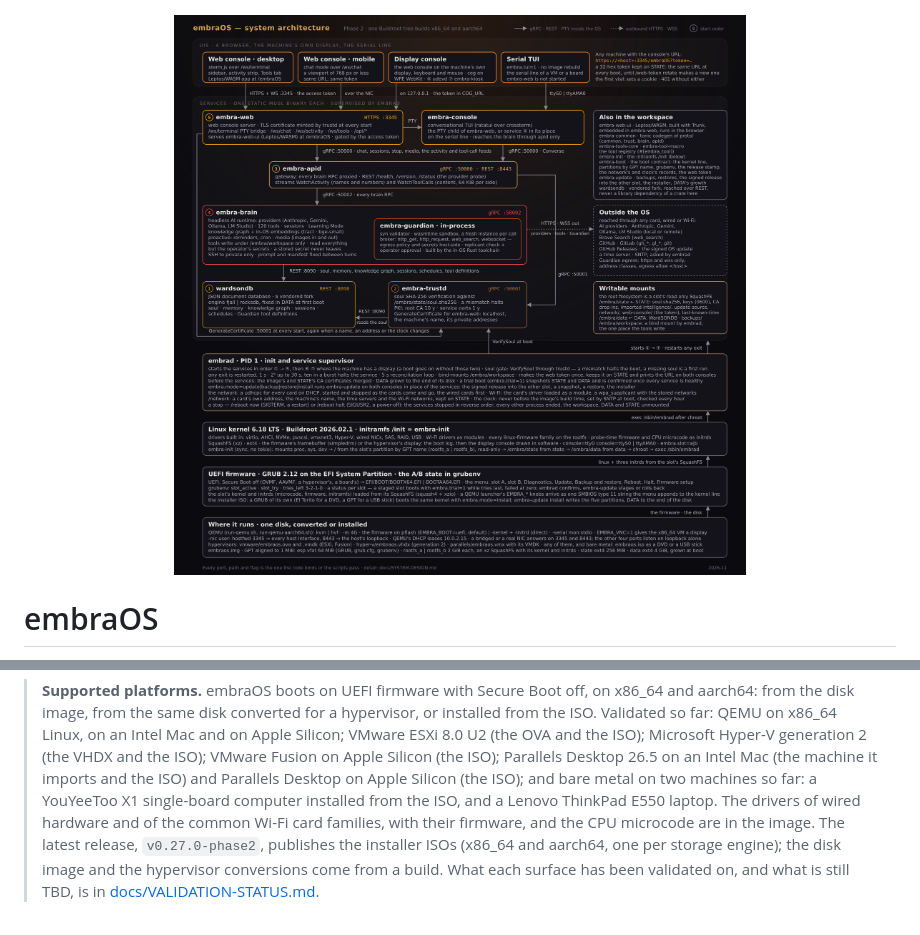
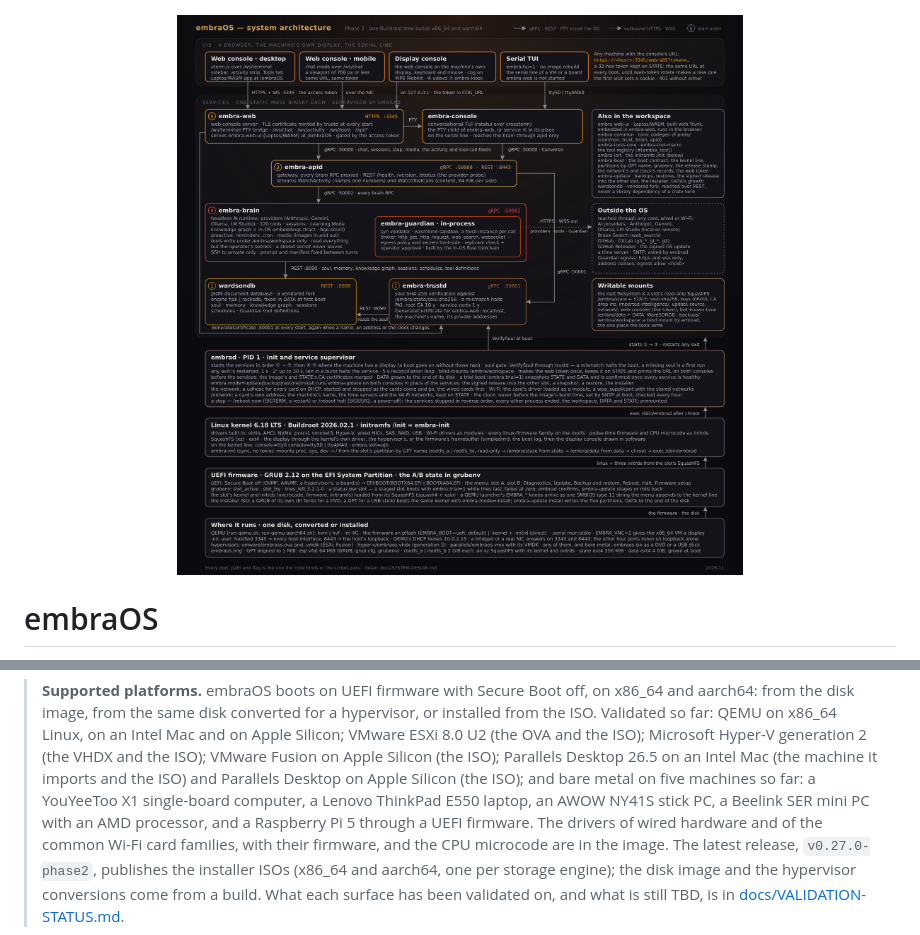
Before and after one commit to Ward-Software-Defined-Systems/embraOS, a Markdown page: README.md, 2 parts joined by grey strips. GitHub-like rendering; pictures changed too: assets/system-architecture.png.

```diff
--- a/README.md
+++ b/README.md
@@ -30,9 +30,10 @@
 > Apple Silicon; VMware ESXi 8.0 U2 (the OVA and the ISO); Microsoft Hyper-V generation 2
 > (the VHDX and the ISO); VMware Fusion on Apple Silicon (the ISO); Parallels Desktop 26.5
 > on an Intel Mac (the machine it imports and the ISO) and Parallels Desktop on Apple
-> Silicon (the ISO); and bare metal on two machines so far: a YouYeeToo X1 single-board
-> computer installed from the ISO, and a Lenovo ThinkPad E550 laptop. The drivers of wired
-> hardware and of the common Wi-Fi card families, with their firmware, and the CPU
+> Silicon (the ISO); and bare metal on five machines so far: a YouYeeToo X1 single-board
+> computer, a Lenovo ThinkPad E550 laptop, an AWOW NY41S stick PC, a Beelink SER mini PC
+> with an AMD processor, and a Raspberry Pi 5 through a UEFI firmware. The drivers of
+> wired hardware and of the common Wi-Fi card families, with their firmware, and the CPU
 > microcode are in the image. The latest release,
 > `v0.27.0-phase2`, publishes the installer ISOs (x86_64 and aarch64, one per storage
 > engine); the disk image and the hypervisor conversions come from a build. What each
```
Also changed, not shown: docs/OPERATIONS/UPDATES-AND-BACKUPS.md (+1 -1 lines), 2 other files.
